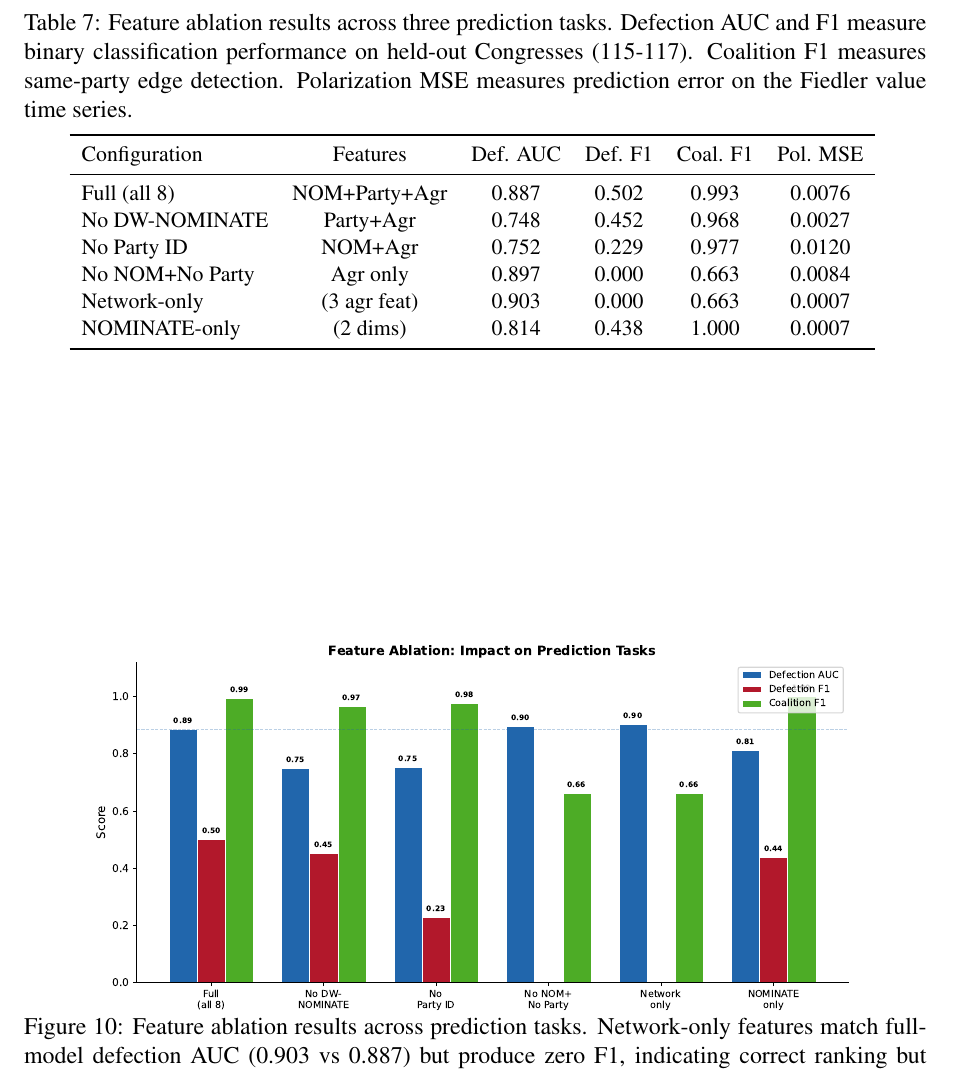
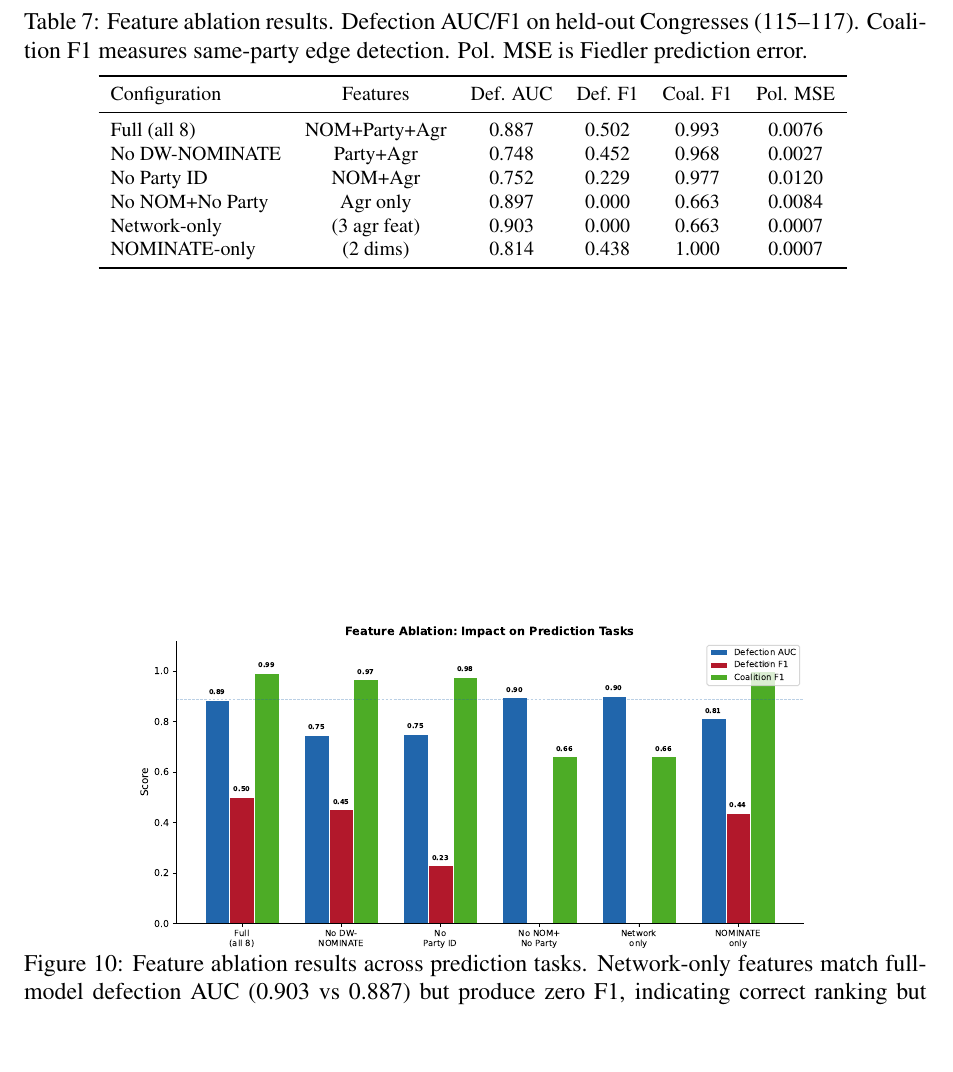
Before and after one commit to human-vc/CongressGAT, a LaTeX paper (paper/main.tex): part of page 24 of 26, cut at the place of the change, the shorter picture padded with empty space. Compiled offline with pdfLaTeX.

Commit message:
Shrink ablation table caption + figure

```diff
--- a/paper/main.tex
+++ b/paper/main.tex
@@ -538,8 +538,8 @@ Table~\ref{tab:ablation} reports performance across six feature configurations,
 
 \begin{table}[!htbp]
 \centering
-{\small
-\caption{Feature ablation results across three prediction tasks. Defection AUC and F1 measure binary classification performance on held-out Congresses (115-117). Coalition F1 measures same-party edge detection. Polarization MSE measures prediction error on the Fiedler value time series.}
+{\footnotesize
+\caption{Feature ablation results. Defection AUC/F1 on held-out Congresses (115--117). Coalition F1 measures same-party edge detection. Pol. MSE is Fiedler prediction error.}
 \label{tab:ablation}
 \begin{tabular}{lcccccc}
 \toprule
@@ -558,7 +558,7 @@ NOMINATE-only & (2 dims) & 0.814 & 0.438 & 1.000 & 0.0007 \\
 
 \begin{figure}[!htbp]
     \centering
-    \includegraphics[width=0.85\textwidth]{../paper_figures/fig10_ablation.pdf}
+    \includegraphics[width=0.75\textwidth]{../paper_figures/fig10_ablation.pdf}
     \vspace{-0.5em}
     \caption{Feature ablation results across prediction tasks. Network-only features match full-model defection AUC (0.903 vs 0.887) but produce zero F1, indicating correct ranking but miscalibrated thresholds. Coalition detection collapses only when both ideological features are removed.}
     \label{fig:ablation}
```
Also changed, not shown: congressional-gnn-final.pdf, paper/main.pdf.
